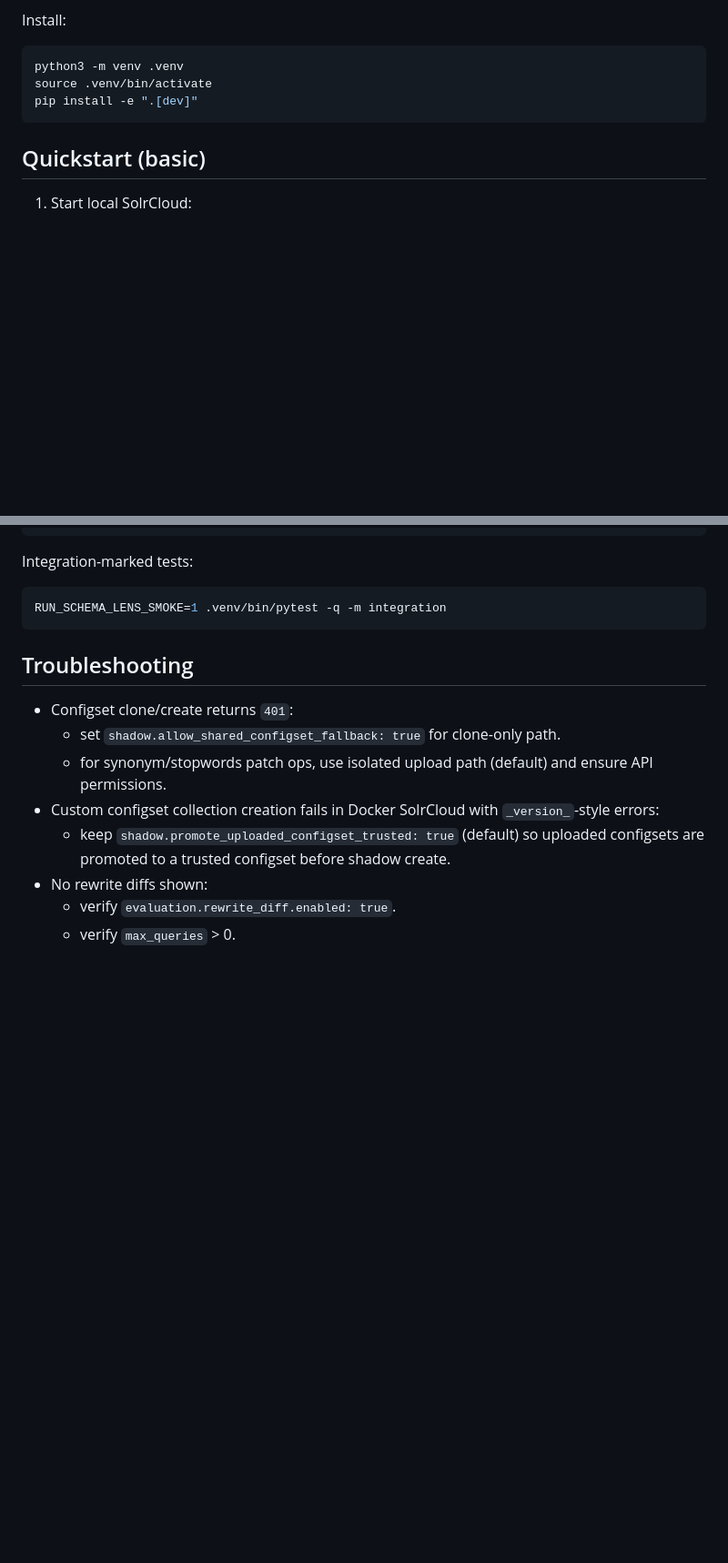
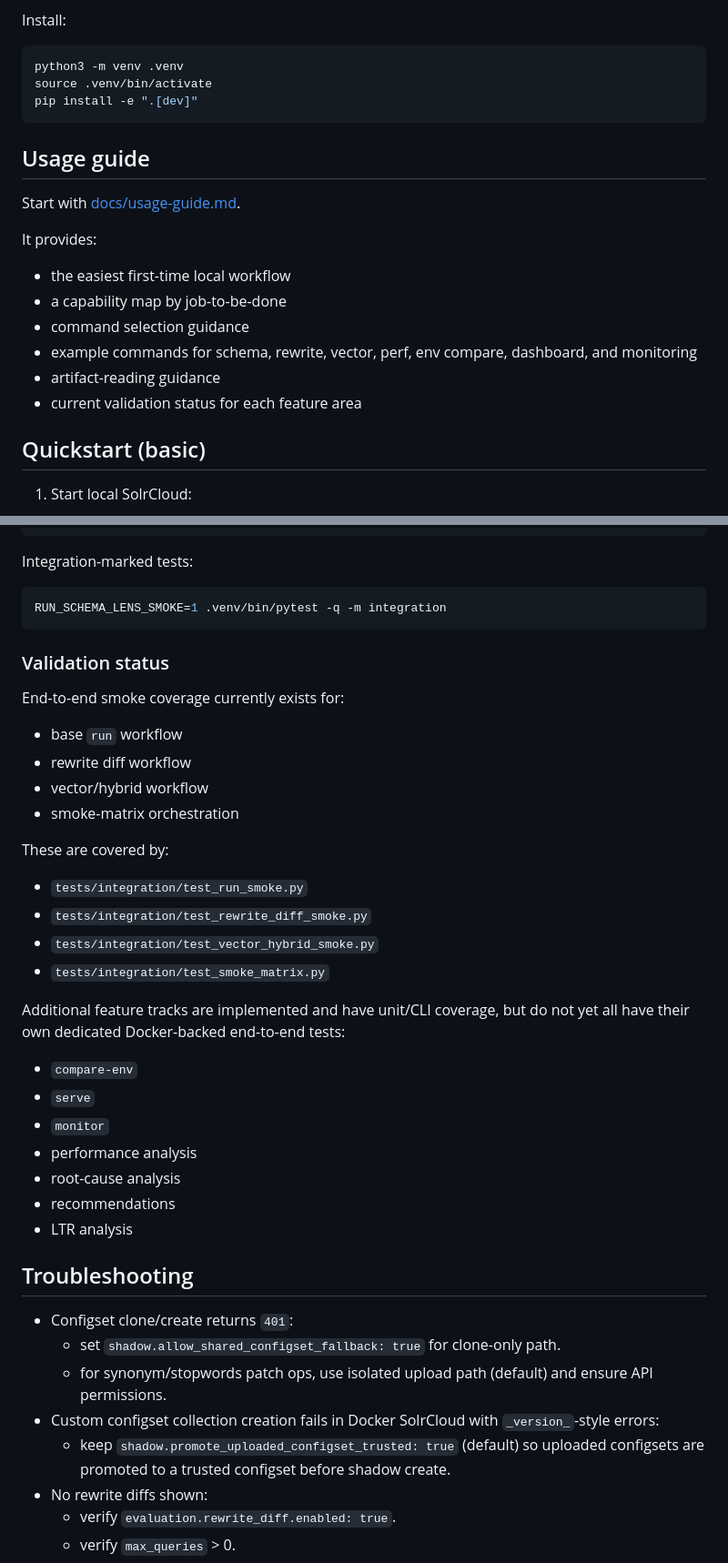
Before and after one commit to openworld-maker/schema-lens, a Markdown page: README.md, 2 parts joined by grey strips. Shown at 91% size. GitHub-like rendering; blank space fills up the shorter version.

Commit message:
Add usage guide and document validation coverage

````diff
--- a/README.md
+++ b/README.md
@@ -308,6 +309,19 @@ source .venv/bin/activate
 pip install -e ".[dev]"
 ```
 
+## Usage guide
+
+Start with [docs/usage-guide.md](docs/usage-guide.md).
+
+It provides:
+
+- the easiest first-time local workflow
+- a capability map by job-to-be-done
+- command selection guidance
+- example commands for schema, rewrite, vector, perf, env compare, dashboard, and monitoring
+- artifact-reading guidance
+- current validation status for each feature area
+
 ## Quickstart (basic)
 
 1. Start local SolrCloud:
@@ -547,6 +561,33 @@ Integration-marked tests:
 RUN_SCHEMA_LENS_SMOKE=1 .venv/bin/pytest -q -m integration
 ```
 
+### Validation status
+
+End-to-end smoke coverage currently exists for:
+
+- base `run` workflow
+- rewrite diff workflow
+- vector/hybrid workflow
+- smoke-matrix orchestration
+
+These are covered by:
+
+- `tests/integration/test_run_smoke.py`
+- `tests/integration/test_rewrite_diff_smoke.py`
+- `tests/integration/test_vector_hybrid_smoke.py`
+- `tests/integration/test_smoke_matrix.py`
+
+Additional feature tracks are implemented and have unit/CLI coverage, but do not yet all have
+their own dedicated Docker-backed end-to-end tests:
+
+- `compare-env`
+- `serve`
+- `monitor`
+- performance analysis
+- root-cause analysis
+- recommendations
+- LTR analysis
+
 ## Troubleshooting
 
 - Configset clone/create returns `401`:
````
Also changed, not shown: other parts of README.md (+1 -0 lines), docs/usage-guide.md (added, +375 -0 lines).
